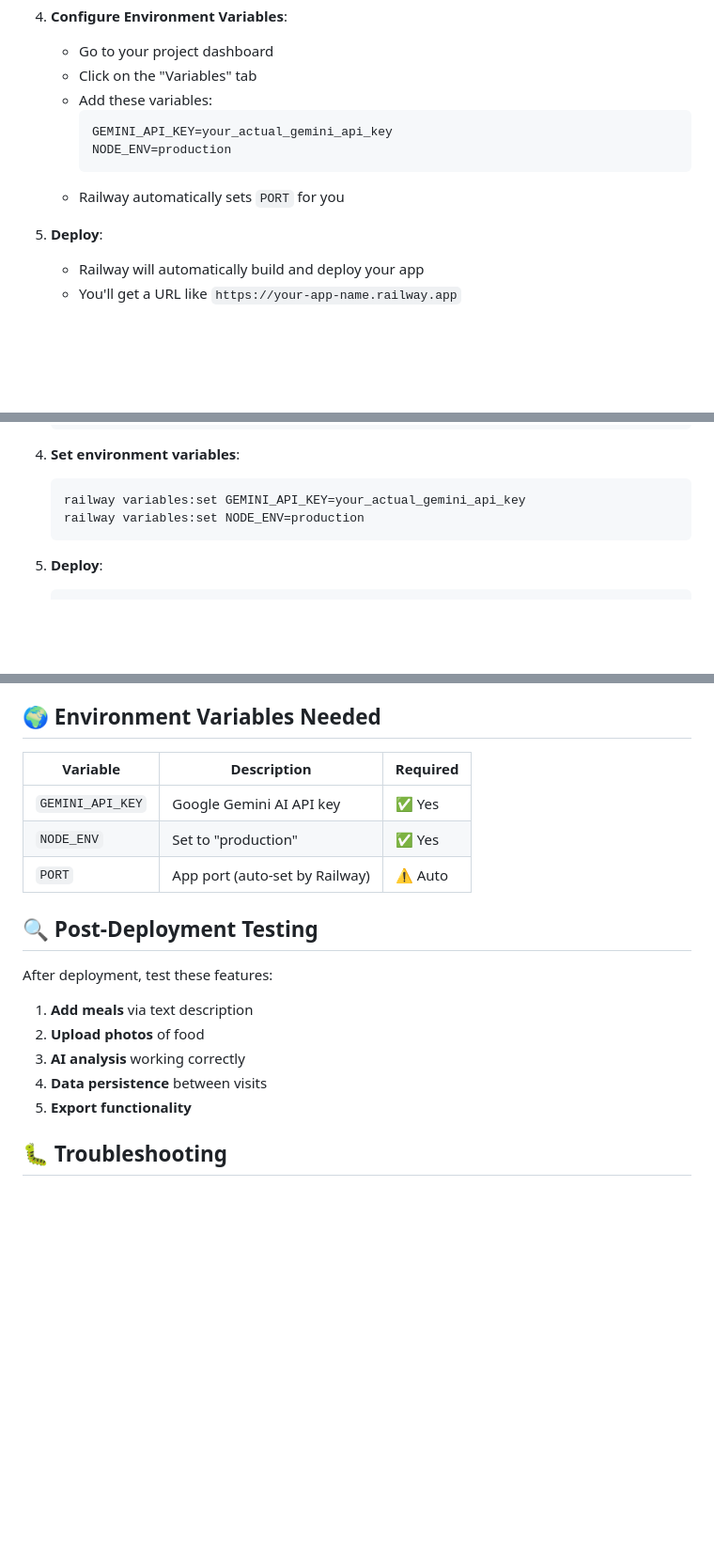
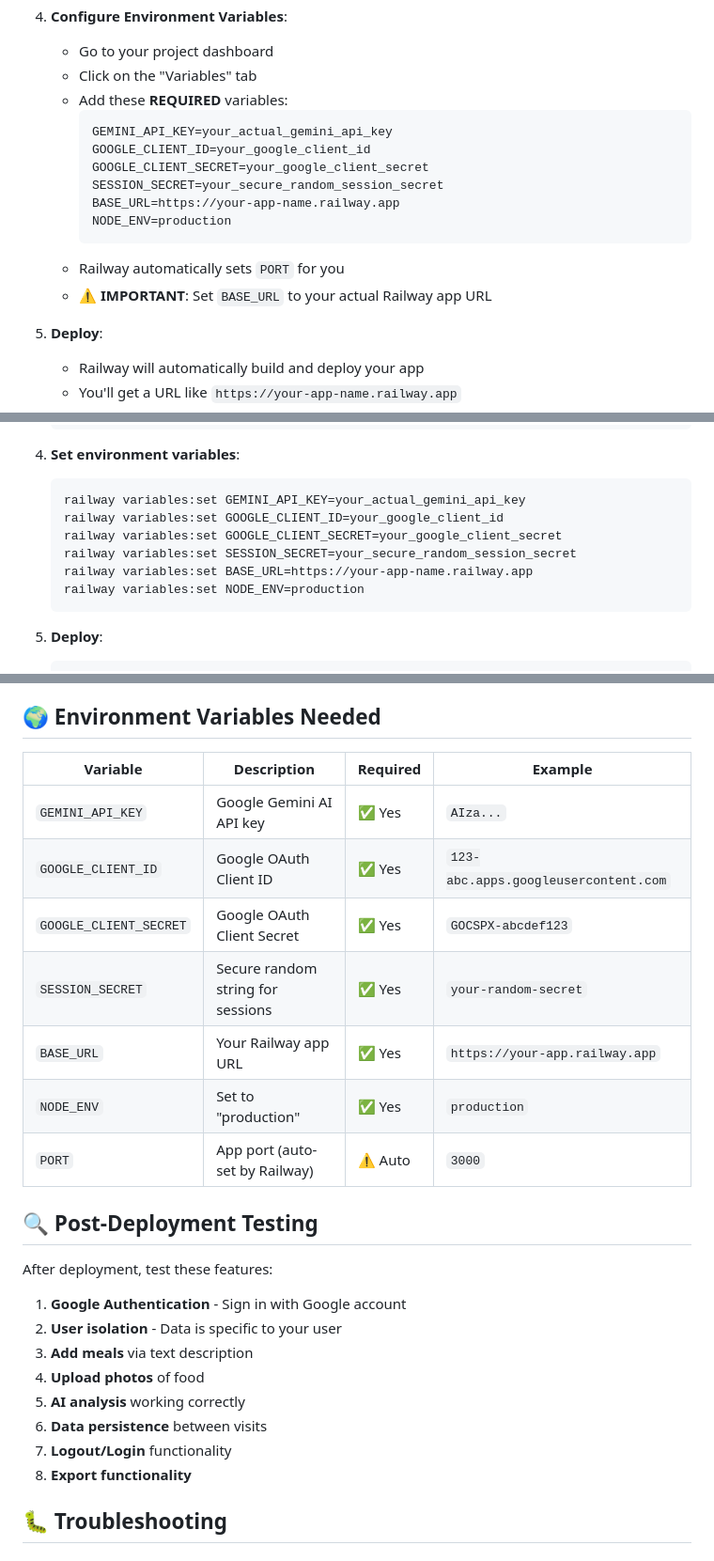
Before and after one commit to watchmesink/meal_tracker, a Markdown page: RAILWAY_DEPLOYMENT.md, 3 parts joined by grey strips. Shown at 94% size. Drawn GitHub-style; blank space fills up the shorter version.

````diff
--- a/RAILWAY_DEPLOYMENT.md
+++ b/RAILWAY_DEPLOYMENT.md
@@ -32,12 +33,17 @@ This guide will help you deploy your meal tracker app to Railway, a modern cloud
 4. **Configure Environment Variables**:
    - Go to your project dashboard
    - Click on the "Variables" tab
-   - Add these variables:
+   - Add these **REQUIRED** variables:
      ```
      GEMINI_API_KEY=your_actual_gemini_api_key
+     GOOGLE_CLIENT_ID=your_google_client_id
+     GOOGLE_CLIENT_SECRET=your_google_client_secret
+     SESSION_SECRET=your_secure_random_session_secret
+     BASE_URL=https://your-app-name.railway.app
      NODE_ENV=production
      ```
    - Railway automatically sets `PORT` for you
+   - ⚠️ **IMPORTANT**: Set `BASE_URL` to your actual Railway app URL
 
 5. **Deploy**:
    - Railway will automatically build and deploy your app
@@ -63,6 +69,10 @@ This guide will help you deploy your meal tracker app to Railway, a modern cloud
 4. **Set environment variables**:
    ```bash
    railway variables:set GEMINI_API_KEY=your_actual_gemini_api_key
+   railway variables:set GOOGLE_CLIENT_ID=your_google_client_id
+   railway variables:set GOOGLE_CLIENT_SECRET=your_google_client_secret
+   railway variables:set SESSION_SECRET=your_secure_random_session_secret
+   railway variables:set BASE_URL=https://your-app-name.railway.app
    railway variables:set NODE_ENV=production
    ```
 
@@ -95,20 +105,27 @@ Railway automatically handles:
 
 ## 🌍 Environment Variables Needed
 
-| Variable | Description | Required |
-|----------|-------------|----------|
-| `GEMINI_API_KEY` | Google Gemini AI API key | ✅ Yes |
-| `NODE_ENV` | Set to "production" | ✅ Yes |
-| `PORT` | App port (auto-set by Railway) | ⚠️ Auto |
+| Variable | Description | Required | Example |
+|----------|-------------|----------|---------|
+| `GEMINI_API_KEY` | Google Gemini AI API key | ✅ Yes | `AIza...` |
+| `GOOGLE_CLIENT_ID` | Google OAuth Client ID | ✅ Yes | `123-abc.apps.googleusercontent.com` |
+| `GOOGLE_CLIENT_SECRET` | Google OAuth Client Secret | ✅ Yes | `GOCSPX-abcdef123` |
+| `SESSION_SECRET` | Secure random string for sessions | ✅ Yes | `your-random-secret` |
+| `BASE_URL` | Your Railway app URL | ✅ Yes | `https://your-app.railway.app` |
+| `NODE_ENV` | Set to "production" | ✅ Yes | `production` |
+| `PORT` | App port (auto-set by Railway) | ⚠️ Auto | `3000` |
 
 ## 🔍 Post-Deployment Testing
 
 After deployment, test these features:
-1. **Add meals** via text description
-2. **Upload photos** of food
-3. **AI analysis** working correctly
-4. **Data persistence** between visits
-5. **Export functionality**
+1. **Google Authentication** - Sign in with Google account
+2. **User isolation** - Data is specific to your user
+3. **Add meals** via text description
+4. **Upload photos** of food
+5. **AI analysis** working correctly
+6. **Data persistence** between visits
+7. **Logout/Login** functionality
+8. **Export functionality**
 
 ## 🐛 Troubleshooting
 
````
Also changed, not shown: other parts of RAILWAY_DEPLOYMENT.md (+9 -0 lines), GOOGLE_OAUTH_SETUP.md (added, +214 -0 lines).
